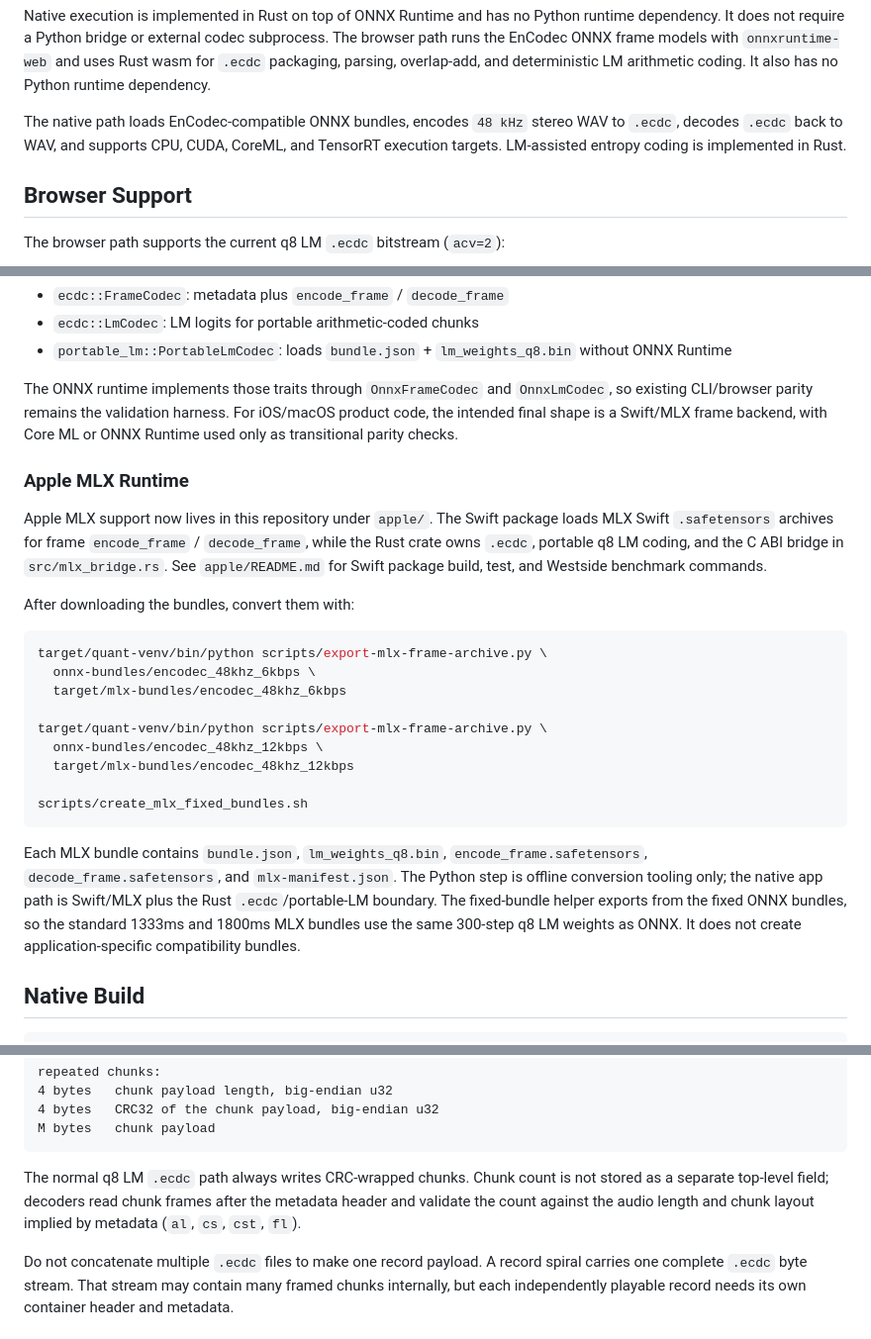
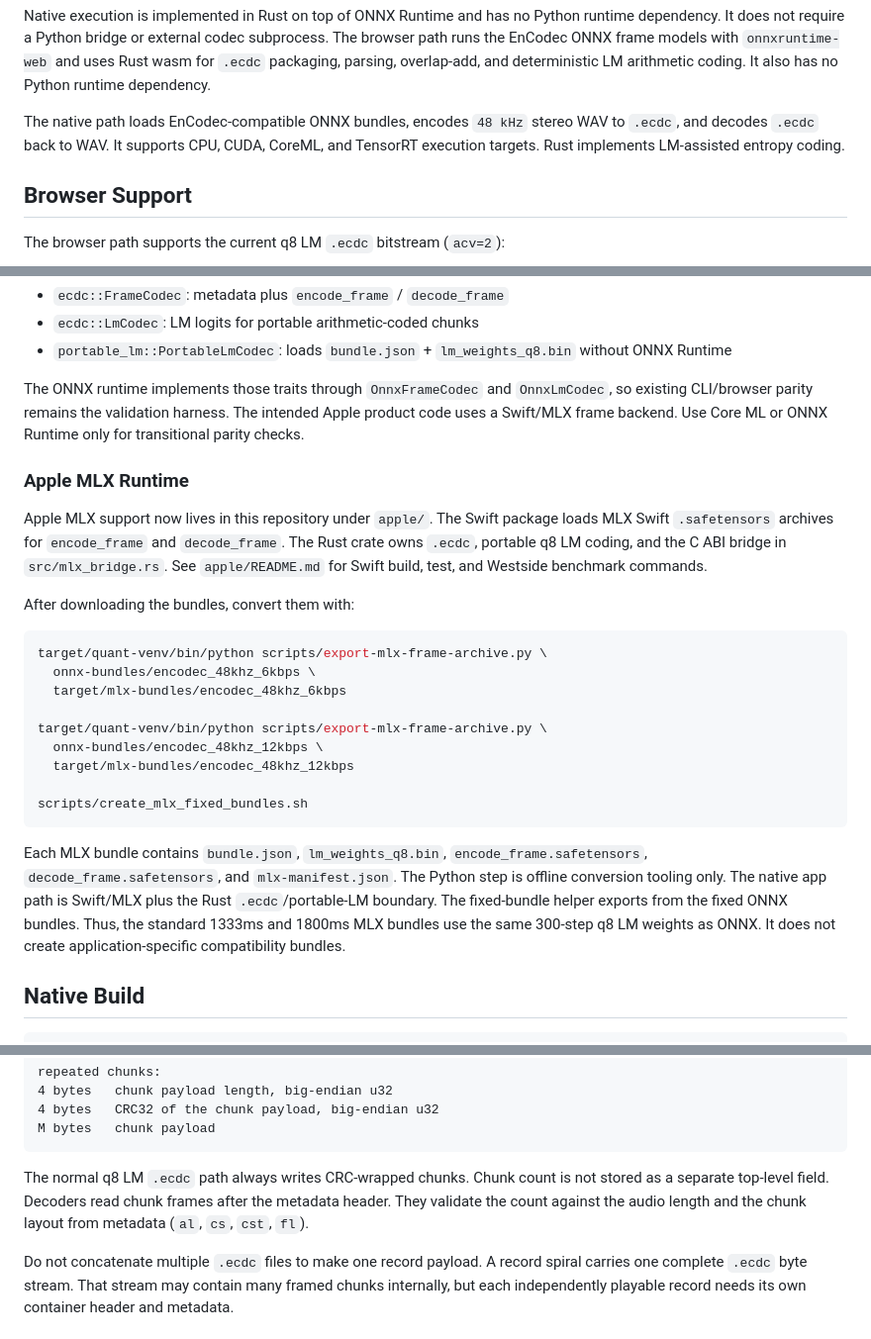
Before and after one commit to wavey-ai/encodec-rs, a Markdown page: README.md, 3 parts joined by grey strips. Shown at 99% size. Rendered like a GitHub page.

````diff
--- a/README.md
+++ b/README.md
@@ -14,9 +14,8 @@ overlap-add, and deterministic LM arithmetic coding. It also has no Python
 runtime dependency.
 
 The native path loads EnCodec-compatible ONNX bundles, encodes `48 kHz` stereo
-WAV to `.ecdc`, decodes `.ecdc` back to WAV, and supports CPU, CUDA, CoreML,
-and TensorRT execution targets. LM-assisted entropy coding is implemented in
-Rust.
+WAV to `.ecdc`, and decodes `.ecdc` back to WAV. It supports CPU, CUDA, CoreML,
+and TensorRT execution targets. Rust implements LM-assisted entropy coding.
 
 ## Browser Support
 
@@ -214,17 +213,16 @@ frame runtime:
 
 The ONNX runtime implements those traits through `OnnxFrameCodec`
 and `OnnxLmCodec`, so existing CLI/browser parity remains the validation
-harness. For iOS/macOS product code, the intended final shape is a Swift/MLX
-frame backend, with Core ML or ONNX Runtime used only as transitional parity
-checks.
+harness. The intended Apple product code uses a Swift/MLX frame backend. Use
+Core ML or ONNX Runtime only for transitional parity checks.
 
 ### Apple MLX Runtime
 
 Apple MLX support now lives in this repository under `apple/`. The Swift package
-loads MLX Swift `.safetensors` archives for frame `encode_frame` /
-`decode_frame`, while the Rust crate owns `.ecdc`, portable q8 LM coding, and
-the C ABI bridge in `src/mlx_bridge.rs`. See `apple/README.md` for Swift package
-build, test, and Westside benchmark commands.
+loads MLX Swift `.safetensors` archives for `encode_frame` and `decode_frame`.
+The Rust crate owns `.ecdc`, portable q8 LM coding, and the C ABI bridge in
+`src/mlx_bridge.rs`. See `apple/README.md` for Swift build, test, and Westside
+benchmark commands.
 
 After downloading the bundles, convert them with:
 
@@ -242,9 +240,9 @@ scripts/create_mlx_fixed_bundles.sh
 
 Each MLX bundle contains `bundle.json`, `lm_weights_q8.bin`,
 `encode_frame.safetensors`, `decode_frame.safetensors`, and
-`mlx-manifest.json`. The Python step is offline conversion tooling only; the
+`mlx-manifest.json`. The Python step is offline conversion tooling only. The
 native app path is Swift/MLX plus the Rust `.ecdc`/portable-LM boundary.
-The fixed-bundle helper exports from the fixed ONNX bundles, so the standard
+The fixed-bundle helper exports from the fixed ONNX bundles. Thus, the standard
 1333ms and 1800ms MLX bundles use the same 300-step q8 LM weights as ONNX. It
 does not create application-specific compatibility bundles.
 
@@ -405,9 +403,9 @@ M bytes   chunk payload
 ```
 
 The normal q8 LM `.ecdc` path always writes CRC-wrapped chunks. Chunk count is
-not stored as a separate top-level field; decoders read chunk frames after the
-metadata header and validate the count against the audio length and chunk
-layout implied by metadata (`al`, `cs`, `cst`, `fl`).
+not stored as a separate top-level field. Decoders read chunk frames after the
+metadata header. They validate the count against the audio length and the chunk
+layout from metadata (`al`, `cs`, `cst`, `fl`).
 
 Do not concatenate multiple `.ecdc` files to make one record payload. A record
 spiral carries one complete `.ecdc` byte stream. That stream may contain many
````
Also changed, not shown: other parts of README.md (+38 -38 lines).
